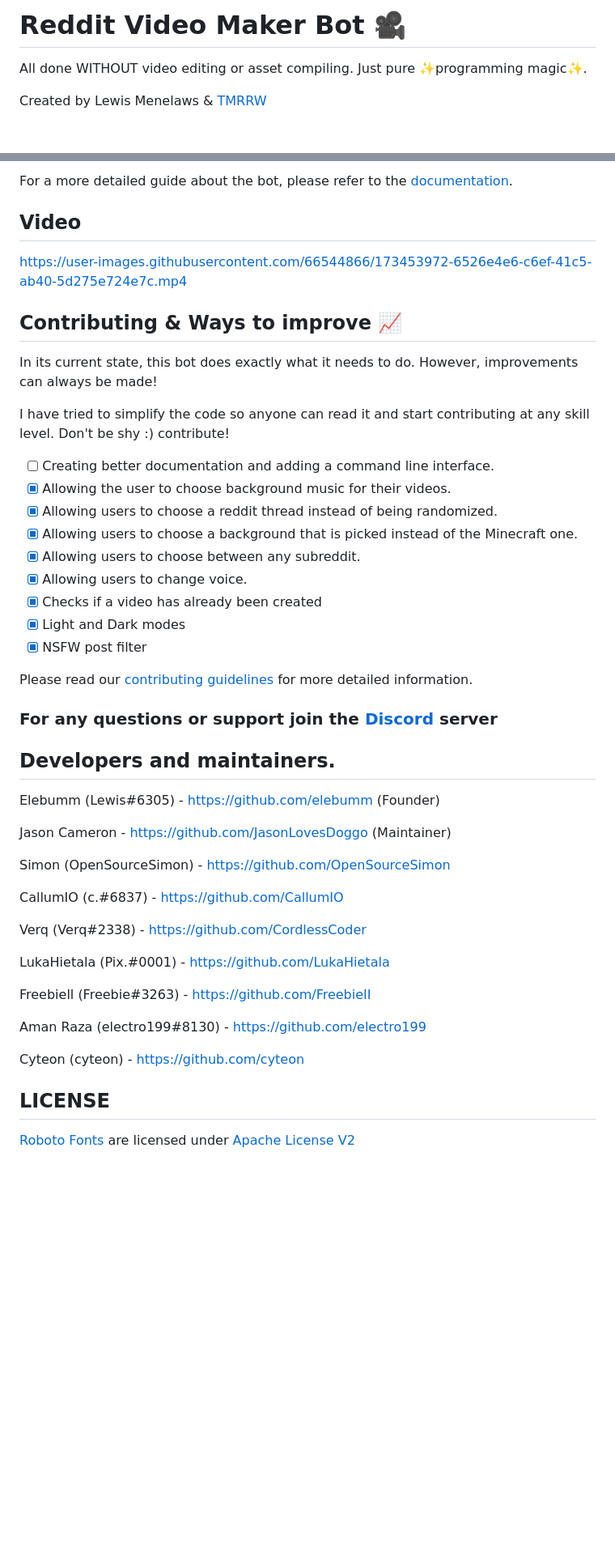
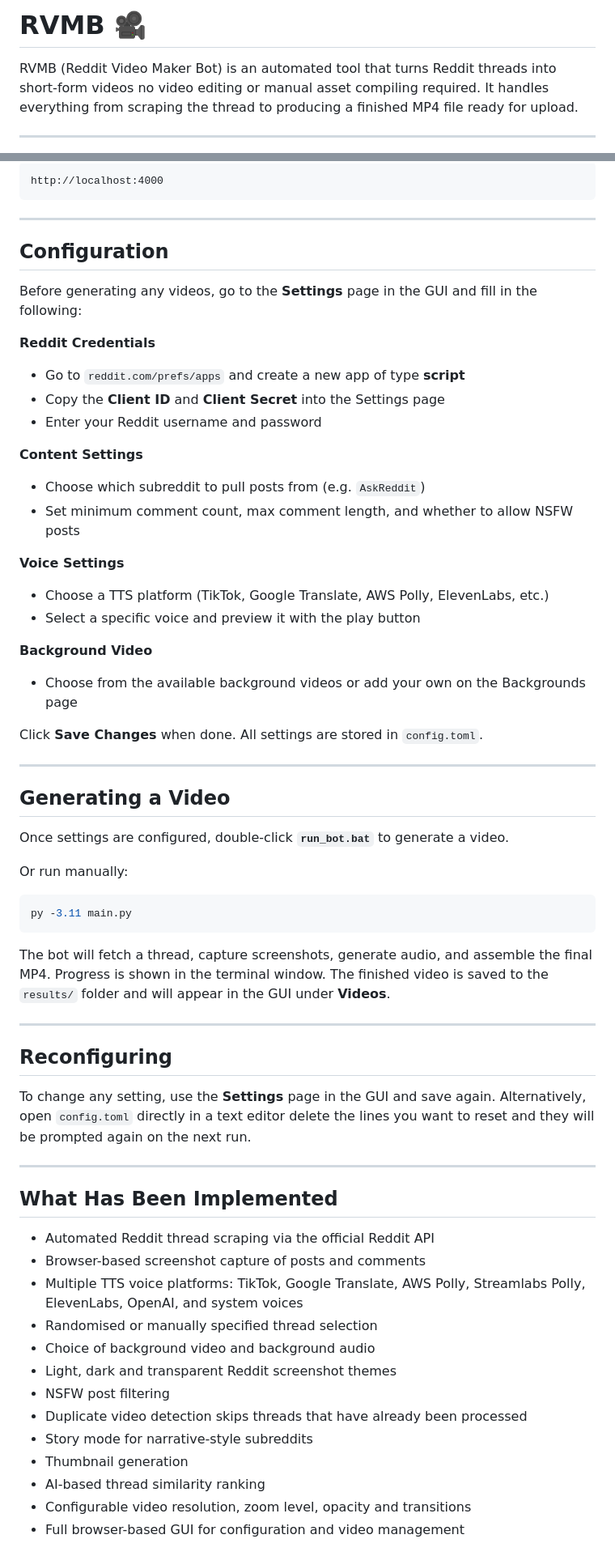
Before and after one commit to hendycode/RVMB, a Markdown page: RVMB/README.md, 2 parts joined by grey strips. Shown at 81% size. Drawn GitHub-style; blank space fills up the shorter version.

````diff
--- a/RVMB/README.md
+++ b/RVMB/README.md
@@ -1,6 +1,6 @@
-# Reddit Video Maker Bot 🎥
+# RVMB 🎥
 
-All done WITHOUT video editing or asset compiling. Just pure ✨programming magic✨.
+RVMB (Reddit Video Maker Bot) is an automated tool that turns Reddit threads into short-form videos no video editing or manual asset compiling required. It handles everything from scraping the thread to producing a finished MP4 file ready for upload.
 
-Created by Lewis Menelaws & [TMRRW](https://tmrrwinc.ca)
+---
 
@@ -93,50 +64,67 @@ The only original thing being done is the editing and gathering of all materials
 
-For a more detailed guide about the bot, please refer to the [documentation](https://reddit-video-maker-bot.netlify.app/).
+```
+http://localhost:4000
+```
 
-## Video
+---
 
-https://user-images.githubusercontent.com/66544866/173453972-6526e4e6-c6ef-41c5-ab40-5d275e724e7c.mp4
+## Configuration
 
-## Contributing & Ways to improve 📈
+Before generating any videos, go to the **Settings** page in the GUI and fill in the following:
 
-In its current state, this bot does exactly what it needs to do. However, improvements can always be made!
+**Reddit Credentials**
+- Go to `reddit.com/prefs/apps` and create a new app of type **script**
+- Copy the **Client ID** and **Client Secret** into the Settings page
+- Enter your Reddit username and password
 
-I have tried to simplify the code so anyone can read it and start contributing at any skill level. Don't be shy :) contribute!
+**Content Settings**
+- Choose which subreddit to pull posts from (e.g. `AskReddit`)
+- Set minimum comment count, max comment length, and whether to allow NSFW posts
 
-- [ ] Creating better documentation and adding a command line interface.
-- [x] Allowing the user to choose background music for their videos.
-- [x] Allowing users to choose a reddit thread instead of being randomized.
-- [x] Allowing users to choose a background that is picked instead of the Minecraft one.
-- [x] Allowing users to choose between any subreddit.
-- [x] Allowing users to change voice.
-- [x] Checks if a video has already been created
-- [x] Light and Dark modes
-- [x] NSFW post filter
+**Voice Settings**
+- Choose a TTS platform (TikTok, Google Translate, AWS Polly, ElevenLabs, etc.)
+- Select a specific voice and preview it with the play button
 
-Please read our [contributing guidelines](CONTRIBUTING.md) for more detailed information.
+**Background Video**
+- Choose from the available background videos or add your own on the Backgrounds page
 
-### For any questions or support join the [Discord](https://discord.gg/qfQSx45xCV) server
+Click **Save Changes** when done. All settings are stored in `config.toml`.
 
-## Developers and maintainers.
+---
 
-Elebumm (Lewis#6305) - https://github.com/elebumm (Founder)
+## Generating a Video
 
-Jason Cameron - https://github.com/JasonLovesDoggo (Maintainer)
+Once settings are configured, double-click **`run_bot.bat`** to generate a video.
 
-Simon (OpenSourceSimon) - https://github.com/OpenSourceSimon
+Or run manually:
 
-CallumIO (c.#6837) - https://github.com/CallumIO
+```sh
+py -3.11 main.py
+```
 
-Verq (Verq#2338) - https://github.com/CordlessCoder
+The bot will fetch a thread, capture screenshots, generate audio, and assemble the final MP4. Progress is shown in the terminal window. The finished video is saved to the `results/` folder and will appear in the GUI under **Videos**.
 
-LukaHietala (Pix.#0001) - https://github.com/LukaHietala
+---
 
-Freebiell (Freebie#3263) - https://github.com/FreebieII
+## Reconfiguring
 
-Aman Raza (electro199#8130) - https://github.com/electro199
+To change any setting, use the **Settings** page in the GUI and save again. Alternatively, open `config.toml` directly in a text editor delete the lines you want to reset and they will be prompted again on the next run.
 
-Cyteon (cyteon) - https://github.com/cyteon
+---
 
+## What Has Been Implemented
 
-## LICENSE
-[Roboto Fonts](https://fonts.google.com/specimen/Roboto/about) are licensed under [Apache License V2](https://www.apache.org/licenses/LICENSE-2.0)
+- Automated Reddit thread scraping via the official Reddit API
+- Browser-based screenshot capture of posts and comments
+- Multiple TTS voice platforms: TikTok, Google Translate, AWS Polly, Streamlabs Polly, ElevenLabs, OpenAI, and system voices
+- Randomised or manually specified thread selection
+- Choice of background video and background audio
+- Light, dark and transparent Reddit screenshot themes
+- NSFW post filtering
+- Duplicate video detection skips threads that have already been processed
+- Story mode for narrative-style subreddits
+- Thumbnail generation
+- AI-based thread similarity ranking
+- Configurable video resolution, zoom level, opacity and transitions
+- Full browser-based GUI for configuration and video management
+
````
Also changed, not shown: other parts of RVMB/README.md (+57 -67 lines).
